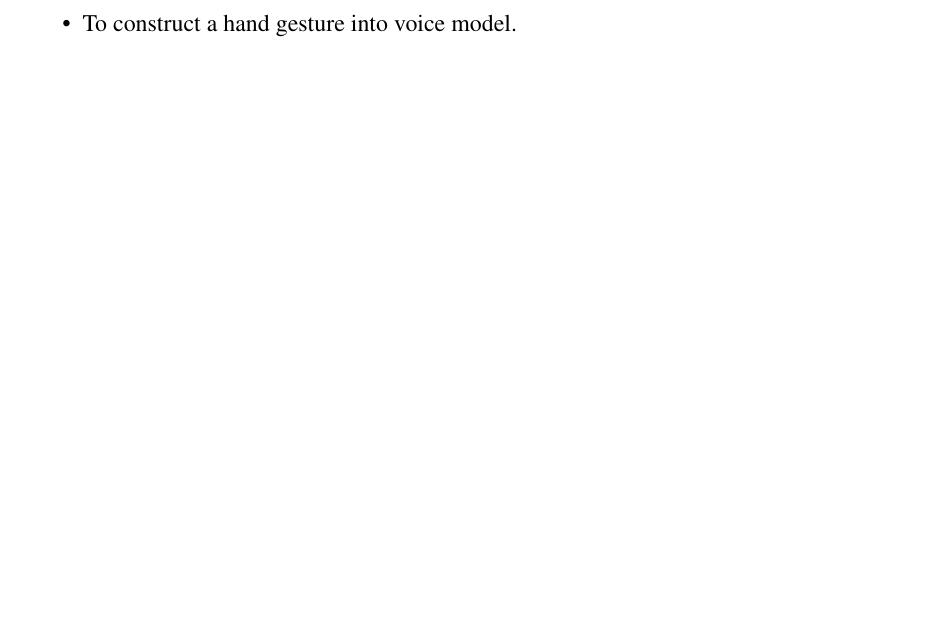
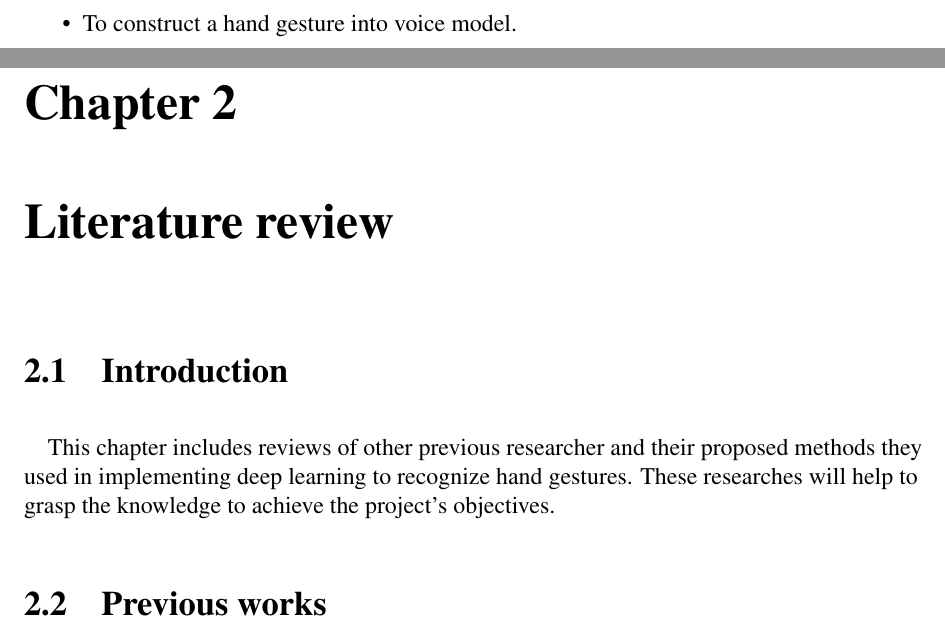
Before and after one commit to Maen1/iium, a LaTeX document (report/report.tex): part of page 4 of 4 before the commit and two parts of pages 4 and 5 of 5 after it, the two joined at a grey line, cut so that both start at the same text, the shorter picture padded with empty space. Compiled offline with pdfLaTeX.

Commit message:
Literature review Intro

```diff
--- a/report/report.tex
+++ b/report/report.tex
@@ -46,5 +46,15 @@
             \item To develop a new hand gesture into voice algorithm.
             \item To construct a hand gesture into voice model.
         \end{itemize}
+    \chapter{Literature review}
+        \section{Introduction}
+            \paragraph{}
+            This chapter includes reviews of other previous researcher
+            and their proposed methods they used in implementing deep learning
+            to recognize hand gestures. These researches will help to grasp the knowledge
+            to achieve the project's objectives.
+        \section{Previous works}
+            \paragraph{}
+
 
     \end{document}
```
Also changed, not shown: report/report.pdf, 5 other files.
